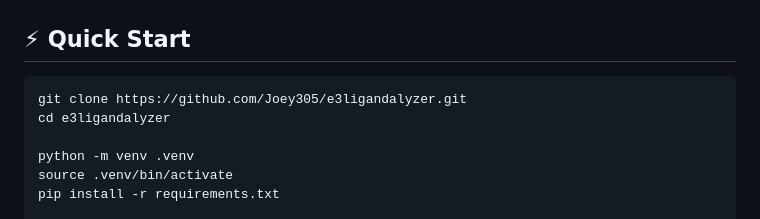
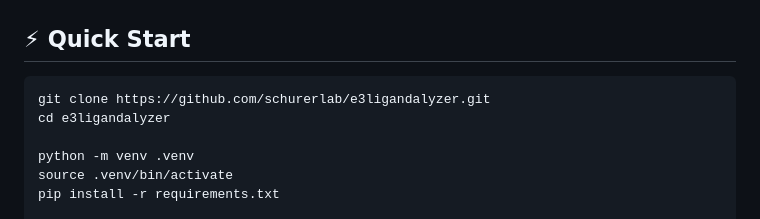
Before and after one commit to schurerlab/e3ligandalyzer, a Markdown page: README.md, the part around one of its changes. Rendered like a GitHub page.

Commit message:
Update repository links to schurerlab
moved to schurerlab

````diff
--- a/README.md
+++ b/README.md
@@ -138,7 +138,7 @@ The public site exposes both human-facing pages and machine-readable API routes.
 ## ⚡ Quick Start
 
 ```bash
-git clone https://github.com/Joey305/e3ligandalyzer.git
+git clone https://github.com/schurerlab/e3ligandalyzer.git
 cd e3ligandalyzer
 
 python -m venv .venv
````
Also changed, not shown: other parts of README.md (+2 -2 lines).
